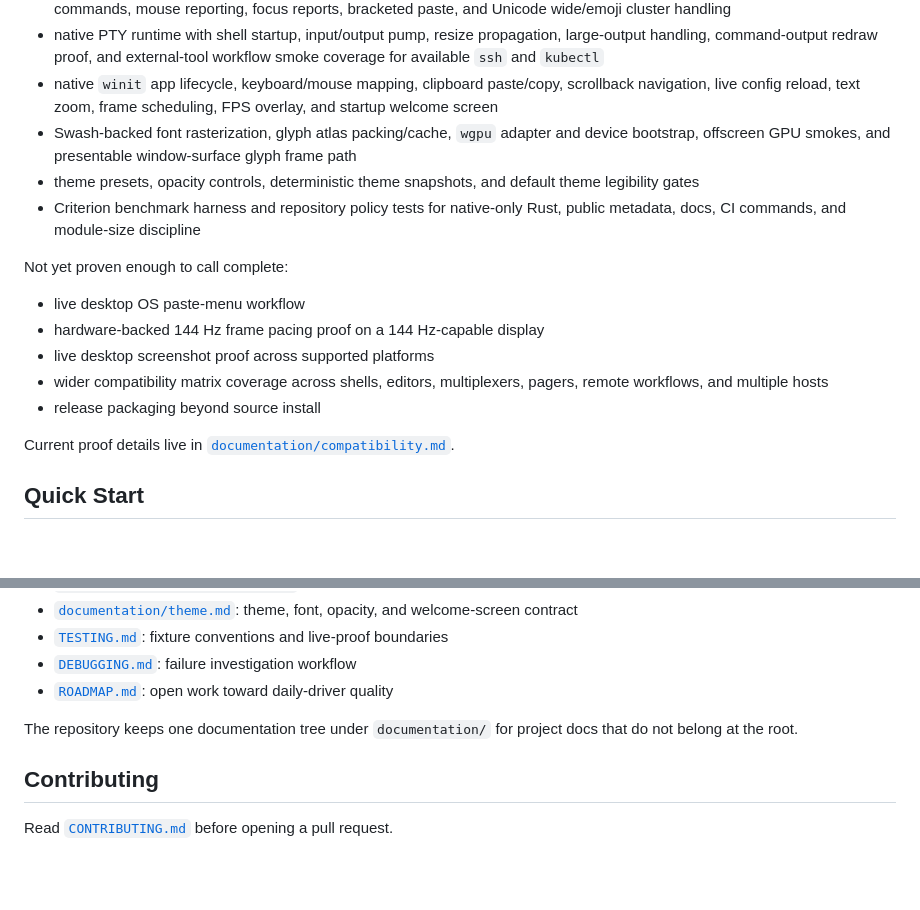
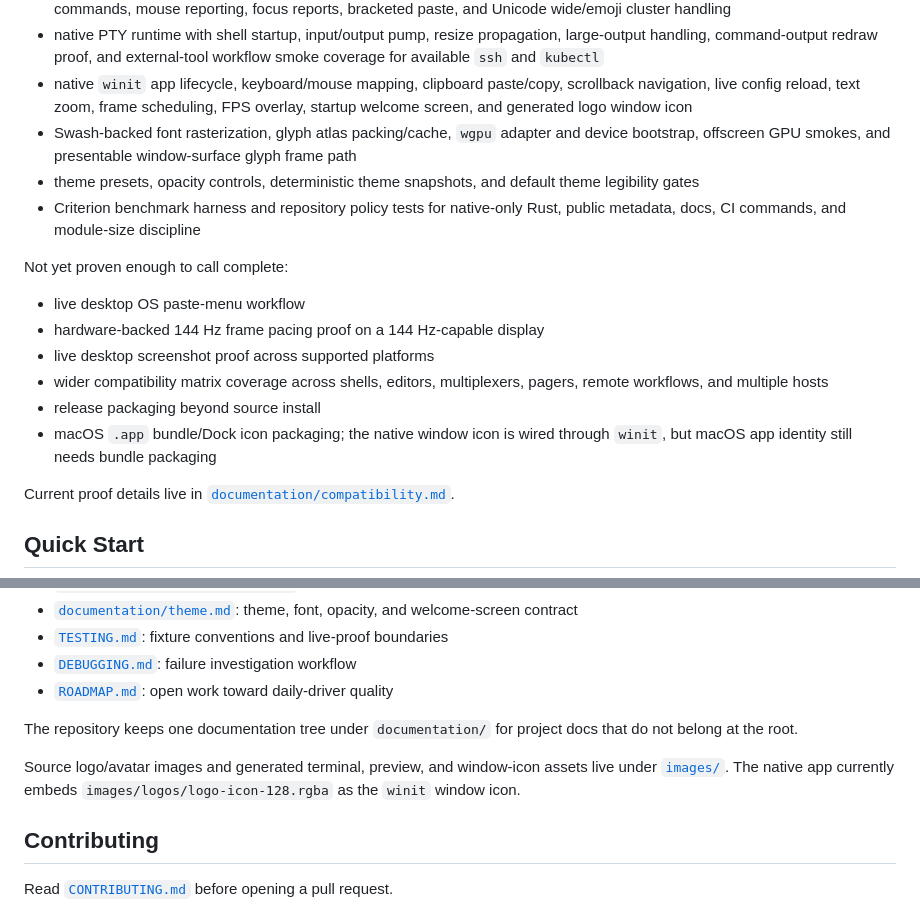
Before and after one commit to vicotrbb/gromaq, a Markdown page: README.md, 2 parts joined by grey strips. Drawn GitHub-style; blank space fills up the shorter version.

Commit message:
feat: use logo as native window icon

```diff
--- a/README.md
+++ b/README.md
@@ -59,7 +59,7 @@ Implemented and covered by automated tests or deterministic smoke commands:
   smoke coverage for available `ssh` and `kubectl`
 - native `winit` app lifecycle, keyboard/mouse mapping, clipboard paste/copy,
   scrollback navigation, live config reload, text zoom, frame scheduling, FPS
-  overlay, and startup welcome screen
+  overlay, startup welcome screen, and generated logo window icon
 - Swash-backed font rasterization, glyph atlas packing/cache, `wgpu` adapter and
   device bootstrap, offscreen GPU smokes, and presentable window-surface glyph
   frame path
@@ -76,6 +76,8 @@ Not yet proven enough to call complete:
 - wider compatibility matrix coverage across shells, editors, multiplexers,
   pagers, remote workflows, and multiple hosts
 - release packaging beyond source install
+- macOS `.app` bundle/Dock icon packaging; the native window icon is wired
+  through `winit`, but macOS app identity still needs bundle packaging
 
 Current proof details live in
 [`documentation/compatibility.md`](documentation/compatibility.md).
@@ -238,6 +240,10 @@ More theme details are in [`documentation/theme.md`](documentation/theme.md).
 The repository keeps one documentation tree under `documentation/` for project
 docs that do not belong at the root.
 
+Source logo/avatar images and generated terminal, preview, and window-icon
+assets live under [`images/`](images/). The native app currently embeds
+`images/logos/logo-icon-128.rgba` as the `winit` window icon.
+
 ## Contributing
 
 Read [`CONTRIBUTING.md`](CONTRIBUTING.md) before opening a pull request.
```
Also changed, not shown: documentation/compatibility.md (+2 -0 lines), images/logos/logo-icon-128.png, images/logos/logo-icon-256.png, images/logos/logo-icon-512.png, images/logos/logo-on-graphite.png, 8 other files.
